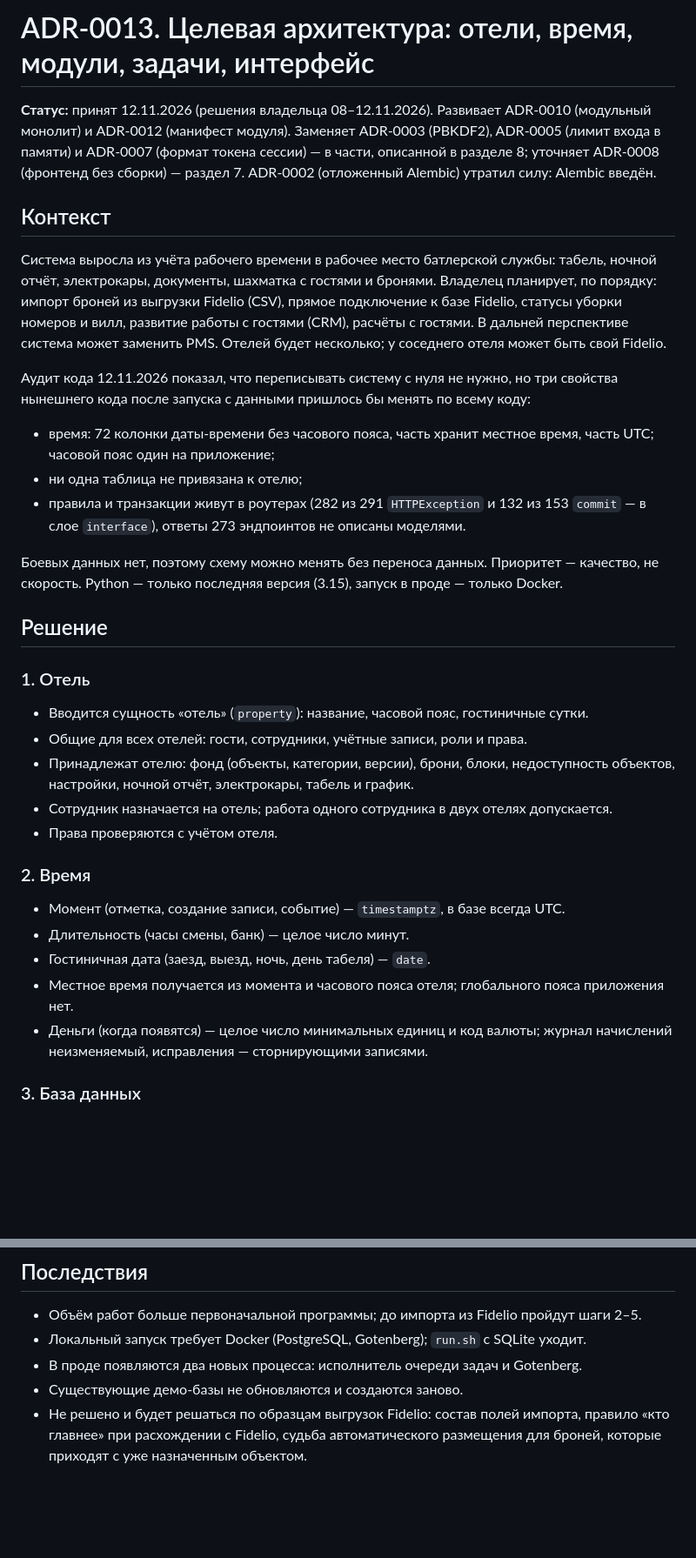
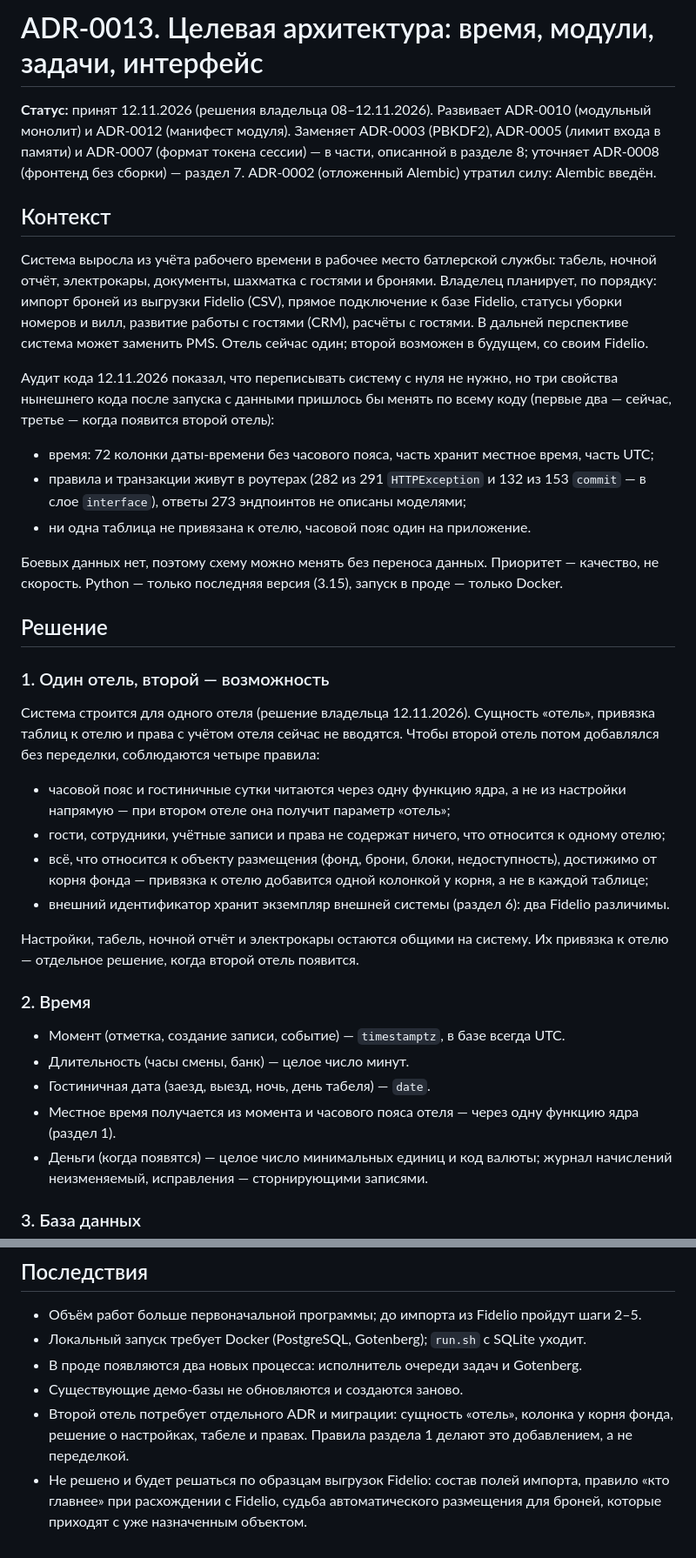
Before and after one commit to nikolaifedorenko/butler-service, a Markdown page: docs/adr/0013-celevaya-arhitektura.md, 2 parts joined by grey strips. Shown at 87% size. Drawn GitHub-style; blank space fills up the shorter version.

Commit message:
ADR-0013: один отель, второй — возможность на будущее
Решение владельца 12.11.2026: сущность «отель» и привязка таблиц сейчас не вводятся;
оставлены четыре правила, чтобы второй отель добавлялся без переделки.

Co-Authored-By: Claude Fable 5.2 <noreply@anthropic.com>

```diff
--- a/docs/adr/0013-celevaya-arhitektura.md
+++ b/docs/adr/0013-celevaya-arhitektura.md
@@ -1,4 +1,4 @@
-# ADR-0013. Целевая архитектура: отели, время, модули, задачи, интерфейс
+# ADR-0013. Целевая архитектура: время, модули, задачи, интерфейс
 
 **Статус:** принят 12.11.2026 (решения владельца 08–12.11.2026). Развивает ADR-0010 (модульный
 монолит) и ADR-0012 (манифест модуля). Заменяет ADR-0003 (PBKDF2), ADR-0005 (лимит входа в
@@ -10,35 +10,42 @@
 отчёт, электрокары, документы, шахматка с гостями и бронями. Владелец планирует, по порядку:
 импорт броней из выгрузки Fidelio (CSV), прямое подключение к базе Fidelio, статусы уборки
 номеров и вилл, развитие работы с гостями (CRM), расчёты с гостями. В дальней перспективе
-система может заменить PMS. Отелей будет несколько; у соседнего отеля может быть свой Fidelio.
+система может заменить PMS. Отель сейчас один; второй возможен в будущем, со своим Fidelio.
 
 Аудит кода 12.11.2026 показал, что переписывать систему с нуля не нужно, но три свойства
-нынешнего кода после запуска с данными пришлось бы менять по всему коду:
+нынешнего кода после запуска с данными пришлось бы менять по всему коду (первые два — сейчас,
+третье — когда появится второй отель):
 
 * время: 72 колонки даты-времени без часового пояса, часть хранит местное время, часть UTC;
-  часовой пояс один на приложение;
-* ни одна таблица не привязана к отелю;
 * правила и транзакции живут в роутерах (282 из 291 `HTTPException` и 132 из 153 `commit` —
-  в слое `interface`), ответы 273 эндпоинтов не описаны моделями.
+  в слое `interface`), ответы 273 эндпоинтов не описаны моделями;
+* ни одна таблица не привязана к отелю, часовой пояс один на приложение.
 
 Боевых данных нет, поэтому схему можно менять без переноса данных. Приоритет — качество, не
 скорость. Python — только последняя версия (3.15), запуск в проде — только Docker.
 
 ## Решение
 
-### 1. Отель
-* Вводится сущность «отель» (`property`): название, часовой пояс, гостиничные сутки.
-* Общие для всех отелей: гости, сотрудники, учётные записи, роли и права.
-* Принадлежат отелю: фонд (объекты, категории, версии), брони, блоки, недоступность объектов,
-  настройки, ночной отчёт, электрокары, табель и график.
-* Сотрудник назначается на отель; работа одного сотрудника в двух отелях допускается.
-* Права проверяются с учётом отеля.
+### 1. Один отель, второй — возможность
+Система строится для одного отеля (решение владельца 12.11.2026). Сущность «отель», привязка
+таблиц к отелю и права с учётом отеля сейчас не вводятся. Чтобы второй отель потом добавлялся
+без переделки, соблюдаются четыре правила:
+
+* часовой пояс и гостиничные сутки читаются через одну функцию ядра, а не из настройки
+  напрямую — при втором отеле она получит параметр «отель»;
+* гости, сотрудники, учётные записи и права не содержат ничего, что относится к одному отелю;
+* всё, что относится к объекту размещения (фонд, брони, блоки, недоступность), достижимо от
+  корня фонда — привязка к отелю добавится одной колонкой у корня, а не в каждой таблице;
+* внешний идентификатор хранит экземпляр внешней системы (раздел 6): два Fidelio различимы.
+
+Настройки, табель, ночной отчёт и электрокары остаются общими на систему. Их привязка к отелю —
+отдельное решение, когда второй отель появится.
 
 ### 2. Время
 * Момент (отметка, создание записи, событие) — `timestamptz`, в базе всегда UTC.
 * Длительность (часы смены, банк) — целое число минут.
 * Гостиничная дата (заезд, выезд, ночь, день табеля) — `date`.
-* Местное время получается из момента и часового пояса отеля; глобального пояса приложения нет.
+* Местное время получается из момента и часового пояса отеля — через одну функцию ядра (раздел 1).
 * Деньги (когда появятся) — целое число минимальных единиц и код валюты; журнал начислений
   неизменяемый, исправления — сторнирующими записями.
 
@@ -130,6 +137,9 @@
 * Локальный запуск требует Docker (PostgreSQL, Gotenberg); `run.sh` с SQLite уходит.
 * В проде появляются два новых процесса: исполнитель очереди задач и Gotenberg.
 * Существующие демо-базы не обновляются и создаются заново.
+* Второй отель потребует отдельного ADR и миграции: сущность «отель», колонка у корня фонда,
+  решение о настройках, табеле и правах. Правила раздела 1 делают это добавлением, а не
+  переделкой.
 * Не решено и будет решаться по образцам выгрузок Fidelio: состав полей импорта, правило
   «кто главнее» при расхождении с Fidelio, судьба автоматического размещения для броней,
   которые приходят с уже назначенным объектом.
```
Also changed, not shown: other parts of docs/adr/0013-celevaya-arhitektura.md (+2 -2 lines).
